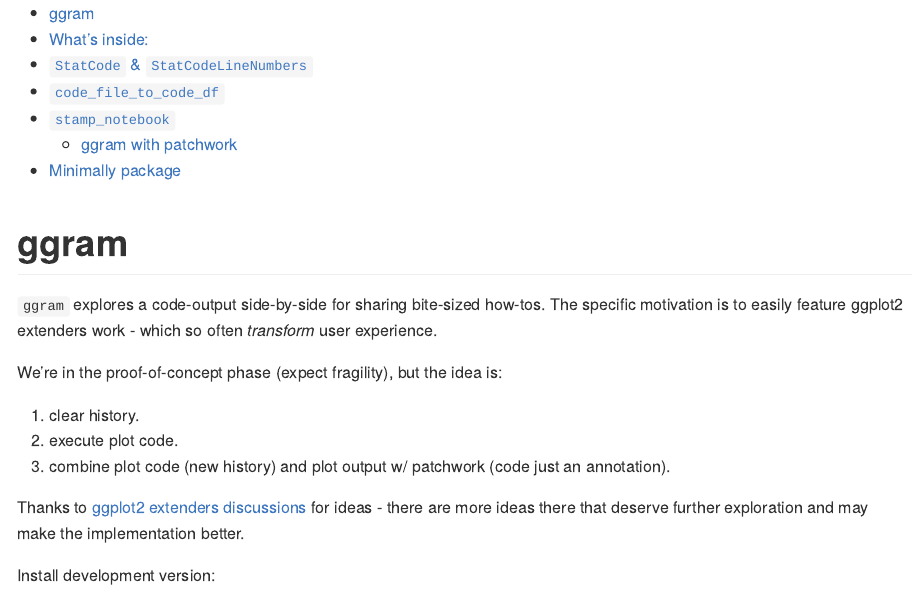
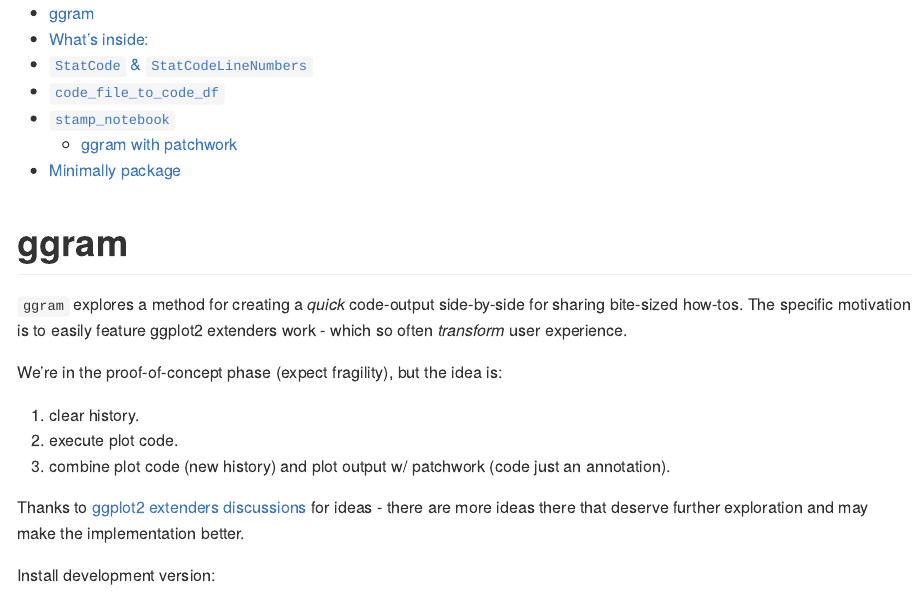
Before and after one commit to EvaMaeRey/ggram, an R Markdown document (README.Rmd): the page in a window 1100 px wide, from its top. The pictures show the output file README.md that the author committed with the source, drawn offline in the style of GitHub; long lines of code are wrapped; badge pictures from the web are left out.

Commit message:
a little narrative adjustment

```diff
--- a/README.Rmd
+++ b/README.Rmd
@@ -27,7 +27,7 @@
 [![Lifecycle: experimental](https://img.shields.io/badge/lifecycle-experimental-orange.svg)](https://lifecycle.r-lib.org/articles/stages.html#experimental)
 <!-- badges: end -->
 
-`ggram` explores a code-output side-by-side for sharing bite-sized how-tos.  The specific motivation is to easily feature ggplot2 extenders work - which so often *transform* user experience.
+`ggram` explores a method for creating a *quick* code-output side-by-side for sharing bite-sized how-tos.  The specific motivation is to easily feature ggplot2 extenders work - which so often *transform* user experience.
 
 We're in the proof-of-concept phase (expect fragility), but the idea is:
 
```
Also changed, not shown: README.md, README.Rmd (2 more changed lines).
